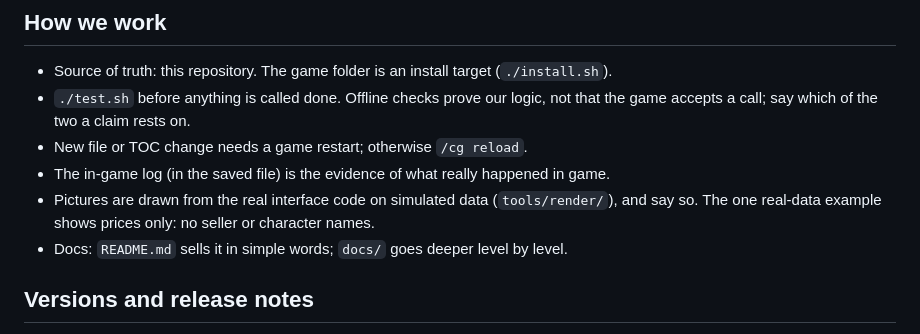
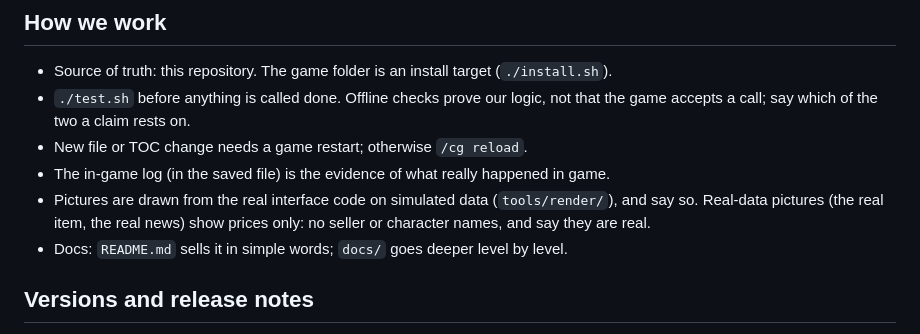
Before and after one commit to t-more/craftgraph, a Markdown page: AGENTS.md, the part around the change. Rendered like a GitHub page.

```diff
--- a/AGENTS.md
+++ b/AGENTS.md
@@ -77,7 +77,8 @@ the human judge the effort. Friends get it as a zip, so it must work from the zi
 - New file or TOC change needs a game restart; otherwise `/cg reload`.
 - The in-game log (in the saved file) is the evidence of what really happened in game.
 - Pictures are drawn from the real interface code on simulated data (`tools/render/`), and say so.
-  The one real-data example shows prices only: no seller or character names.
+  Real-data pictures (the real item, the real news) show prices only: no seller or character
+  names, and say they are real.
 - Docs: `README.md` sells it in simple words; `docs/` goes deeper level by level.
 
 ## Versions and release notes
```
Also changed, not shown: README.md (+9 -1 lines), release-notes/unreleased.md (+2 -0 lines), docs/media/goblin-advert.jpg (added), docs/media/real-news.png (added), 2 other files.
